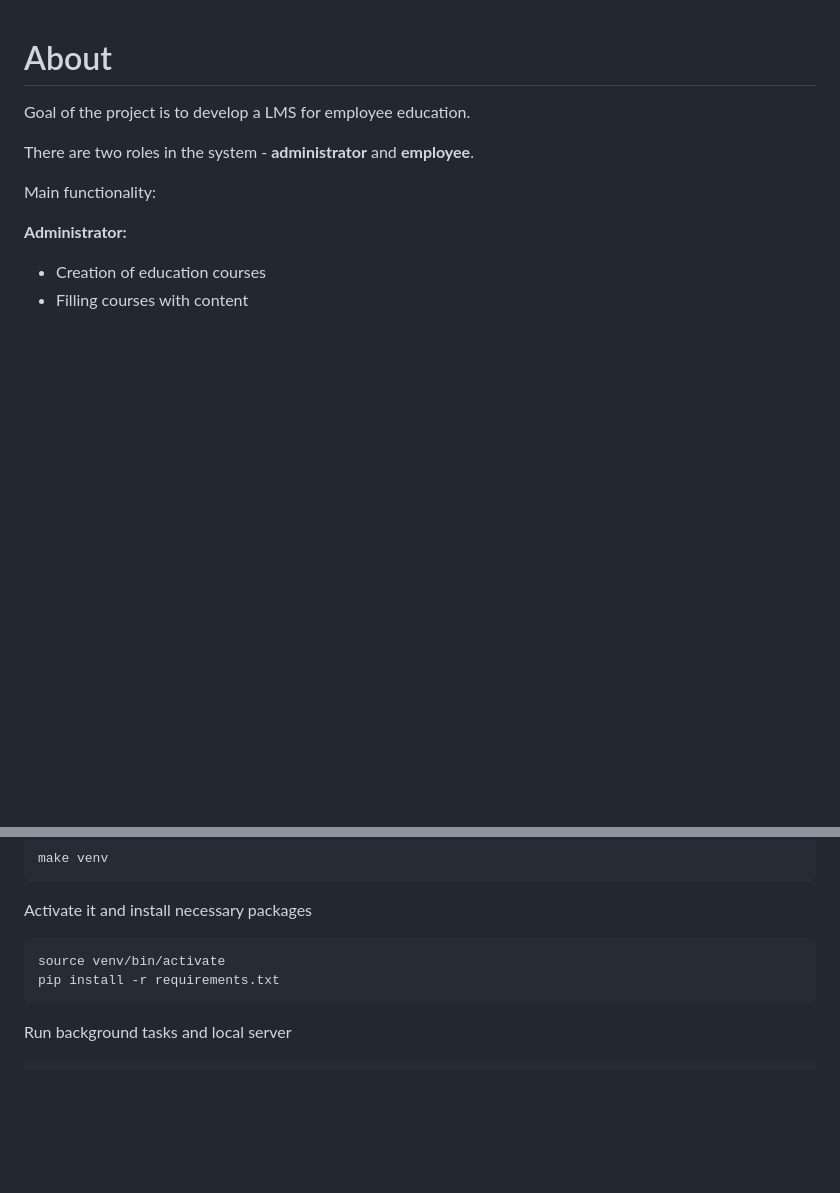
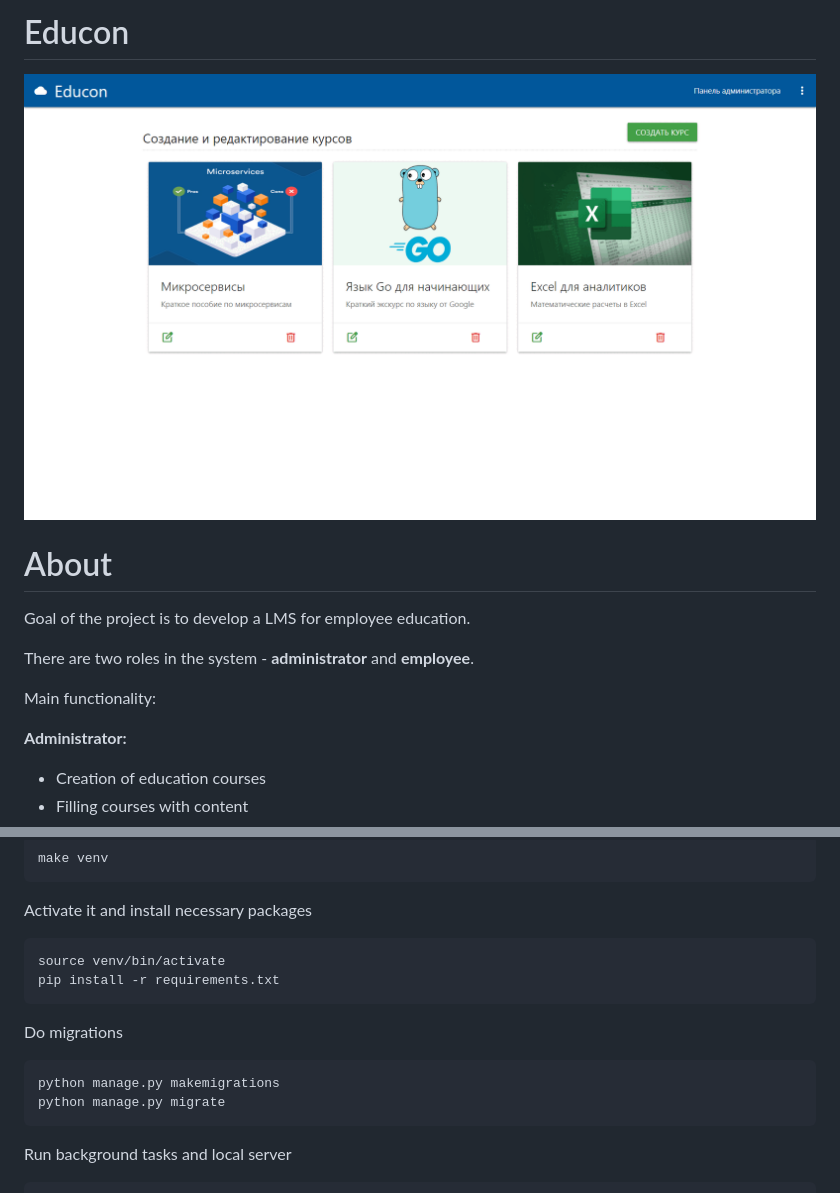
Before and after one commit to aslbnv/educon, a Markdown page: README.md, 2 parts joined by grey strips. GitHub-like rendering; pictures changed too: main.gif (added); blank space fills up the shorter version.

````diff
--- a/README.md
+++ b/README.md
@@ -1,8 +1,10 @@
+# Educon
+![alt text](main.gif)
+
 # About
 Goal of the project is to develop a LMS for employee education.
 
 There are two roles in the system - **administrator** and **employee**.
-
 
 Main functionality:
 
@@ -37,6 +39,12 @@ source venv/bin/activate
 pip install -r requirements.txt
 ```
 
+Do migrations
+```
+python manage.py makemigrations
+python manage.py migrate
+```
+
 Run background tasks and local server
 ```
 python manage.py runserver
````
